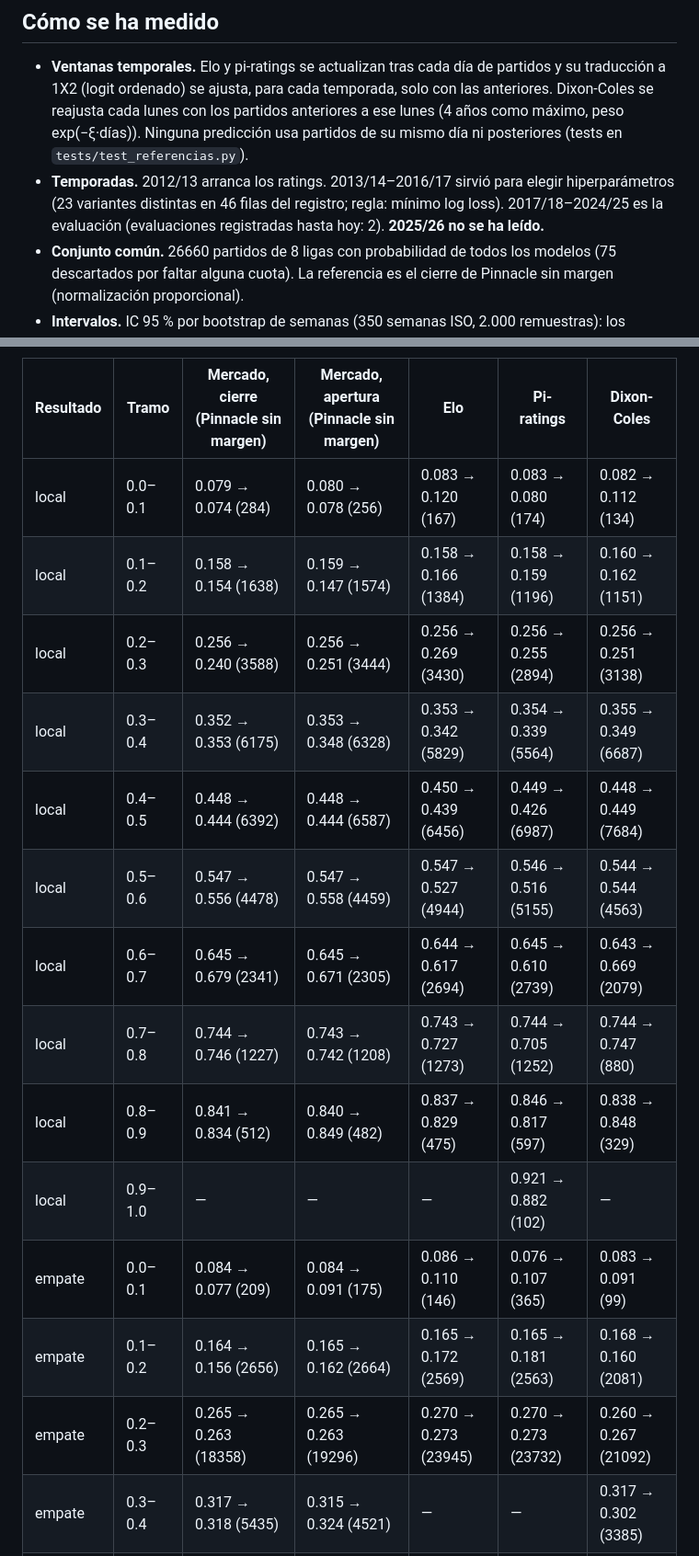
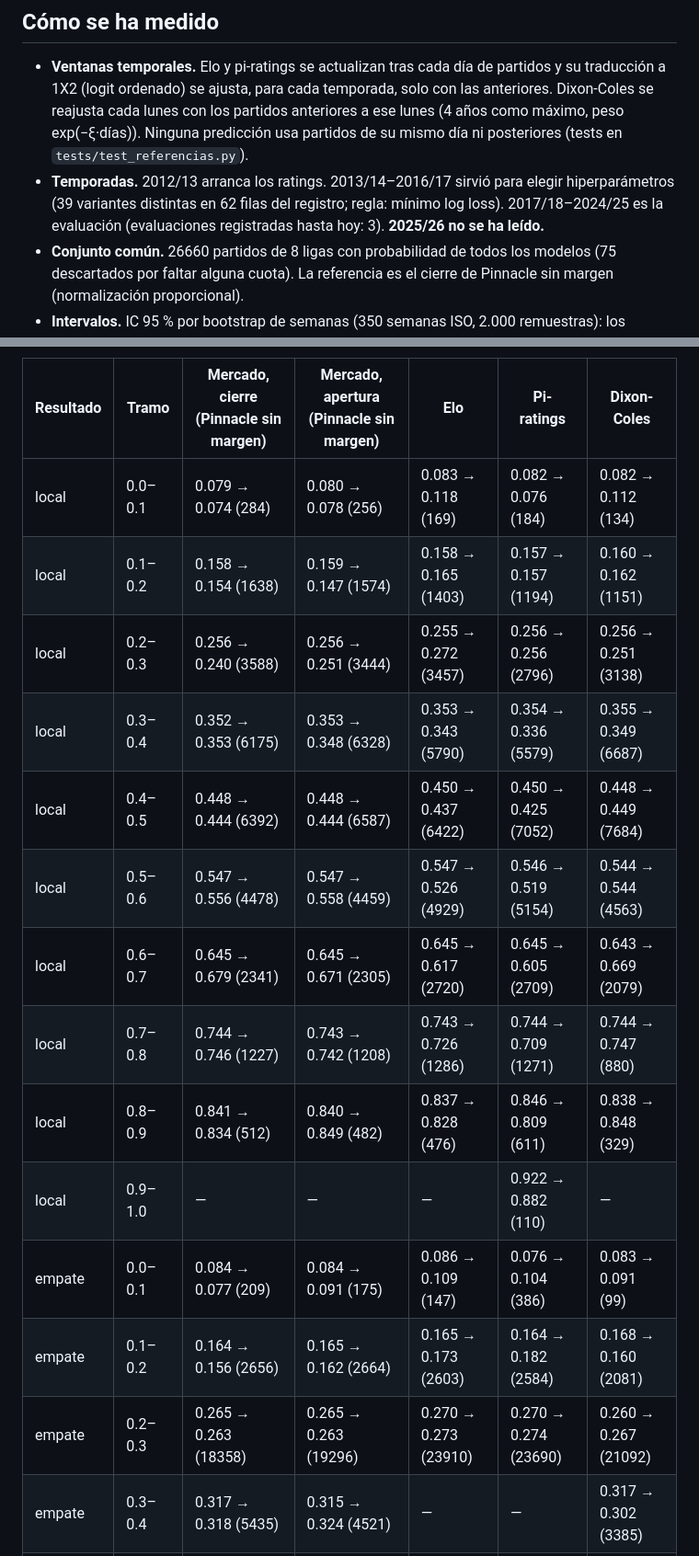
Before and after one commit to sergiofdezmunguia/Personal-Project-Bets, a Markdown page: docs/referencias.md, 2 parts joined by grey strips. Shown at 92% size. Rendered like a GitHub page.

```diff
--- a/docs/referencias.md
+++ b/docs/referencias.md
@@ -11,8 +11,8 @@ los datos de partidos no se suben. Hash de los datos evaluados: `3e3b9ea6a34b8bf
   exp(−ξ·días)). Ninguna predicción usa partidos de su mismo día ni posteriores (tests en
   `tests/test_referencias.py`).
 - **Temporadas.** 2012/13 arranca los ratings. 2013/14–2016/17 sirvió para elegir hiperparámetros
-  (23 variantes distintas en 46 filas del registro; regla: mínimo log loss). 2017/18–2024/25 es la evaluación (evaluaciones registradas
-  hasta hoy: 2). **2025/26 no se ha leído.**
+  (39 variantes distintas en 62 filas del registro; regla: mínimo log loss). 2017/18–2024/25 es la evaluación (evaluaciones registradas
+  hasta hoy: 3). **2025/26 no se ha leído.**
 - **Conjunto común.** 26660 partidos de 8 ligas con probabilidad de todos los modelos
   (75 descartados por faltar alguna cuota). La referencia es el cierre de
   Pinnacle sin margen (normalización proporcional).
@@ -85,18 +85,18 @@ Probabilidad media prevista → frecuencia observada (partidos), por tramos de 0
 
 | Resultado | Tramo | Mercado, cierre (Pinnacle sin margen) | Mercado, apertura (Pinnacle sin margen) | Elo | Pi-ratings | Dixon-Coles |
 |---|---|---|---|---|---|---|
-| local | 0.0–0.1 | 0.079 → 0.074 (284) | 0.080 → 0.078 (256) | 0.083 → 0.120 (167) | 0.083 → 0.080 (174) | 0.082 → 0.112 (134) |
-| local | 0.1–0.2 | 0.158 → 0.154 (1638) | 0.159 → 0.147 (1574) | 0.158 → 0.166 (1384) | 0.158 → 0.159 (1196) | 0.160 → 0.162 (1151) |
-| local | 0.2–0.3 | 0.256 → 0.240 (3588) | 0.256 → 0.251 (3444) | 0.256 → 0.269 (3430) | 0.256 → 0.255 (2894) | 0.256 → 0.251 (3138) |
-| local | 0.3–0.4 | 0.352 → 0.353 (6175) | 0.353 → 0.348 (6328) | 0.353 → 0.342 (5829) | 0.354 → 0.339 (5564) | 0.355 → 0.349 (6687) |
-| local | 0.4–0.5 | 0.448 → 0.444 (6392) | 0.448 → 0.444 (6587) | 0.450 → 0.439 (6456) | 0.449 → 0.426 (6987) | 0.448 → 0.449 (7684) |
-| local | 0.5–0.6 | 0.547 → 0.556 (4478) | 0.547 → 0.558 (4459) | 0.547 → 0.527 (4944) | 0.546 → 0.516 (5155) | 0.544 → 0.544 (4563) |
-| local | 0.6–0.7 | 0.645 → 0.679 (2341) | 0.645 → 0.671 (2305) | 0.644 → 0.617 (2694) | 0.645 → 0.610 (2739) | 0.643 → 0.669 (2079) |
-| local | 0.7–0.8 | 0.744 → 0.746 (1227) | 0.743 → 0.742 (1208) | 0.743 → 0.727 (1273) | 0.744 → 0.705 (1252) | 0.744 → 0.747 (880) |
-| local | 0.8–0.9 | 0.841 → 0.834 (512) | 0.840 → 0.849 (482) | 0.837 → 0.829 (475) | 0.846 → 0.817 (597) | 0.838 → 0.848 (329) |
-| local | 0.9–1.0 | — | — | — | 0.921 → 0.882 (102) | — |
-| empate | 0.0–0.1 | 0.084 → 0.077 (209) | 0.084 → 0.091 (175) | 0.086 → 0.110 (146) | 0.076 → 0.107 (365) | 0.083 → 0.091 (99) |
-| empate | 0.1–0.2 | 0.164 → 0.156 (2656) | 0.165 → 0.162 (2664) | 0.165 → 0.172 (2569) | 0.165 → 0.181 (2563) | 0.168 → 0.160 (2081) |
-| empate | 0.2–0.3 | 0.265 → 0.263 (18358) | 0.265 → 0.263 (19296) | 0.270 → 0.273 (23945) | 0.270 → 0.273 (23732) | 0.260 → 0.267 (21092) |
+| local | 0.0–0.1 | 0.079 → 0.074 (284) | 0.080 → 0.078 (256) | 0.083 → 0.118 (169) | 0.082 → 0.076 (184) | 0.082 → 0.112 (134) |
+| local | 0.1–0.2 | 0.158 → 0.154 (1638) | 0.159 → 0.147 (1574) | 0.158 → 0.165 (1403) | 0.157 → 0.157 (1194) | 0.160 → 0.162 (1151) |
+| local | 0.2–0.3 | 0.256 → 0.240 (3588) | 0.256 → 0.251 (3444) | 0.255 → 0.272 (3457) | 0.256 → 0.256 (2796) | 0.256 → 0.251 (3138) |
+| local | 0.3–0.4 | 0.352 → 0.353 (6175) | 0.353 → 0.348 (6328) | 0.353 → 0.343 (5790) | 0.354 → 0.336 (5579) | 0.355 → 0.349 (6687) |
+| local | 0.4–0.5 | 0.448 → 0.444 (6392) | 0.448 → 0.444 (6587) | 0.450 → 0.437 (6422) | 0.450 → 0.425 (7052) | 0.448 → 0.449 (7684) |
+| local | 0.5–0.6 | 0.547 → 0.556 (4478) | 0.547 → 0.558 (4459) | 0.547 → 0.526 (4929) | 0.546 → 0.519 (5154) | 0.544 → 0.544 (4563) |
+| local | 0.6–0.7 | 0.645 → 0.679 (2341) | 0.645 → 0.671 (2305) | 0.645 → 0.617 (2720) | 0.645 → 0.605 (2709) | 0.643 → 0.669 (2079) |
+| local | 0.7–0.8 | 0.744 → 0.746 (1227) | 0.743 → 0.742 (1208) | 0.743 → 0.726 (1286) | 0.744 → 0.709 (1271) | 0.744 → 0.747 (880) |
+| local | 0.8–0.9 | 0.841 → 0.834 (512) | 0.840 → 0.849 (482) | 0.837 → 0.828 (476) | 0.846 → 0.809 (611) | 0.838 → 0.848 (329) |
+| local | 0.9–1.0 | — | — | — | 0.922 → 0.882 (110) | — |
+| empate | 0.0–0.1 | 0.084 → 0.077 (209) | 0.084 → 0.091 (175) | 0.086 → 0.109 (147) | 0.076 → 0.104 (386) | 0.083 → 0.091 (99) |
+| empate | 0.1–0.2 | 0.164 → 0.156 (2656) | 0.165 → 0.162 (2664) | 0.165 → 0.173 (2603) | 0.164 → 0.182 (2584) | 0.168 → 0.160 (2081) |
+| empate | 0.2–0.3 | 0.265 → 0.263 (18358) | 0.265 → 0.263 (19296) | 0.270 → 0.273 (23910) | 0.270 → 0.274 (23690) | 0.260 → 0.267 (21092) |
 | empate | 0.3–0.4 | 0.317 → 0.318 (5435) | 0.315 → 0.324 (4521) | — | — | 0.317 → 0.302 (3385) |
 | empate | 0.4–0.5 | — | — | — | — | — |
```
Also changed, not shown: other parts of docs/referencias.md (+28 -28 lines), docs/figuras/calibracion-referencias.png, 2 other files.
